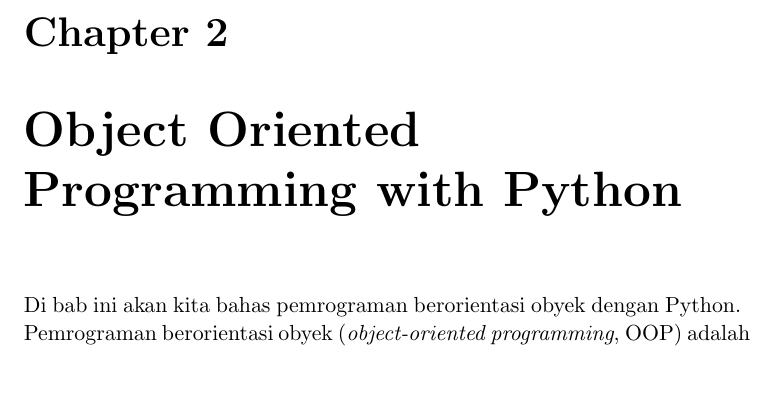
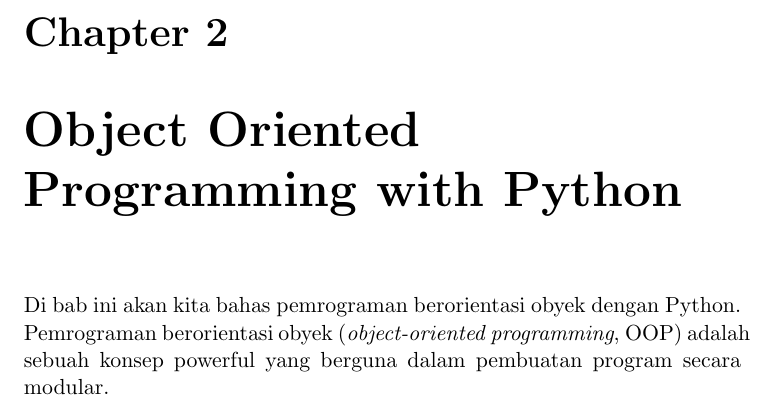
Before and after one commit to masfajar/sdPy, a LaTeX book (Buku_StData_Py.tex, which reads babOOP.tex): part of page 3 of 3, cut so that both start at the same text. Compiled offline with pdfLaTeX.

Commit message:
Sekarang lebih benar

```diff
--- a/babOOP.tex
+++ b/babOOP.tex
@@ -1,4 +1,4 @@
 
 \chapter{Object Oriented Programming with Python}
 
-Di bab ini akan kita bahas pemrograman berorientasi obyek dengan Python. Pemrograman berorientasi obyek (\emph{object-oriented programming}, OOP) adalah
+Di bab ini akan kita bahas pemrograman berorientasi obyek dengan Python. Pemrograman berorientasi obyek (\emph{object-oriented programming}, OOP) adalah sebuah konsep powerful yang berguna dalam pembuatan program secara modular.
```
